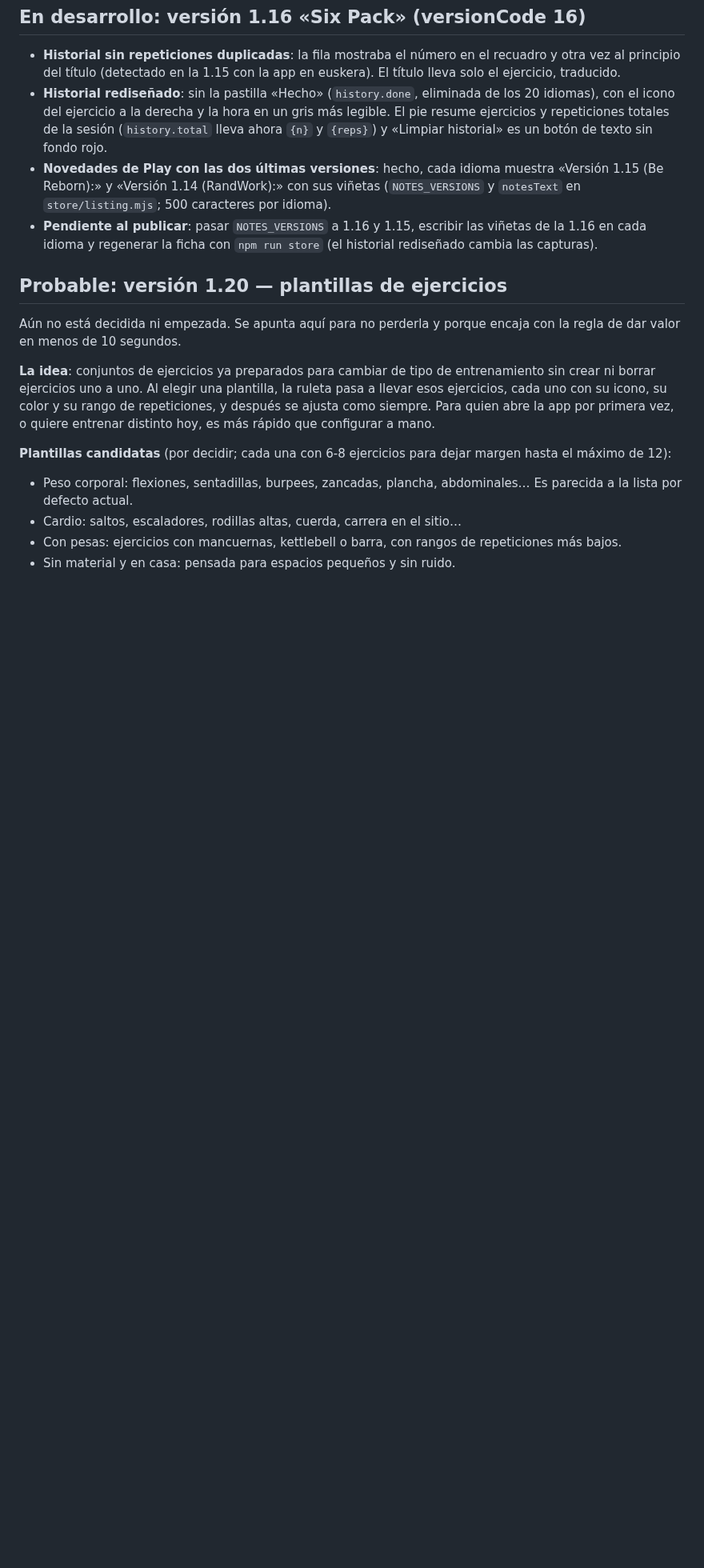
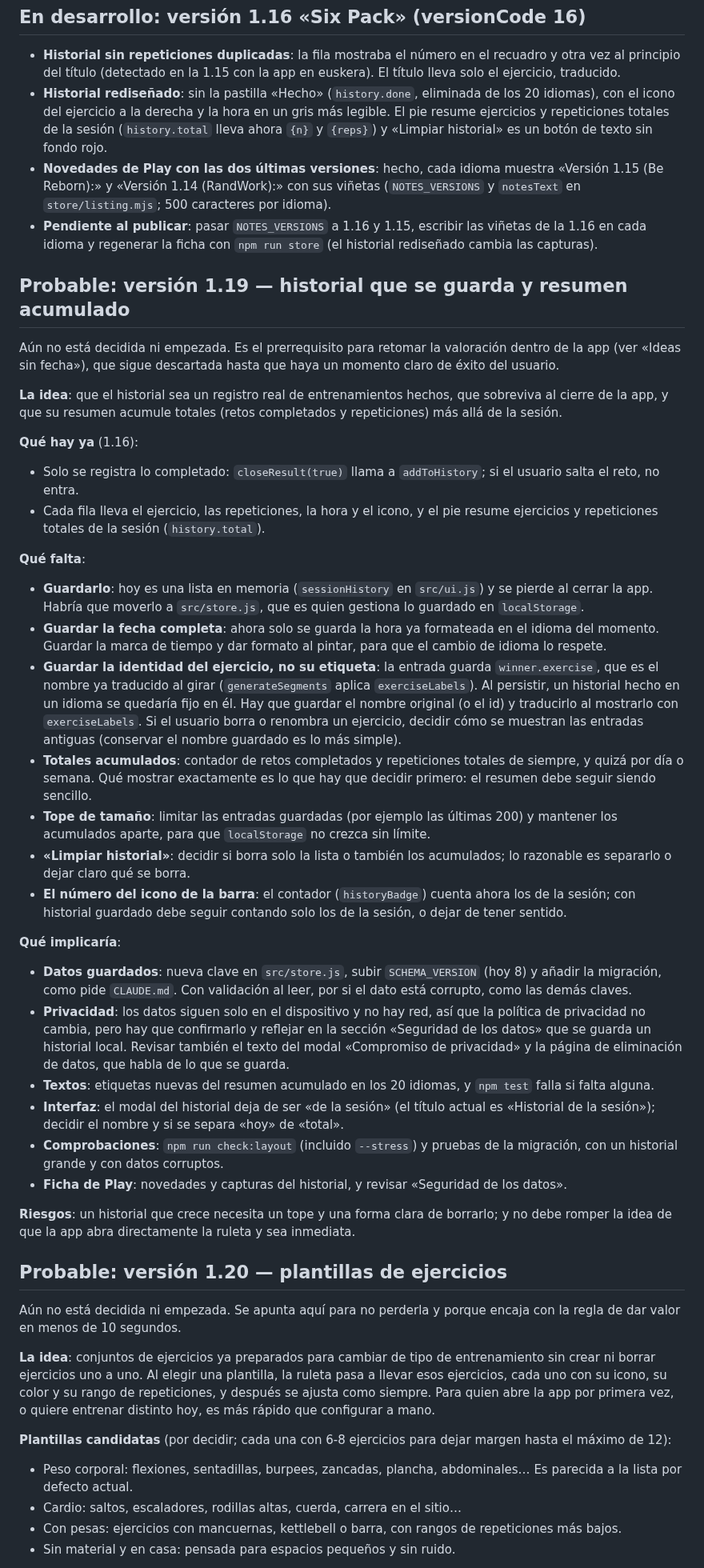
Before and after one commit to jabibi/gymroul, a Markdown page: ROADMAP.md, the part around one of its changes. Shown at 80% size. Drawn GitHub-style; blank space fills up the shorter version.

Commit message:
[IMP] Hoja de ruta: historial que se guarda y resumen acumulado, probables para la 1.19
Se detalla qué hay hecho (solo se registra lo completado, resumen de la sesión) y qué falta (guardarlo, fecha completa, identidad del ejercicio, totales acumulados, tope y borrado) y se pasa de «Ideas sin fecha» a probable para la 1.19.

```diff
--- a/ROADMAP.md
+++ b/ROADMAP.md
@@ -18,6 +18,35 @@ Atendidas en la 1.15:
 - **Historial rediseñado**: sin la pastilla «Hecho» (`history.done`, eliminada de los 20 idiomas), con el icono del ejercicio a la derecha y la hora en un gris más legible. El pie resume ejercicios y repeticiones totales de la sesión (`history.total` lleva ahora `{n}` y `{reps}`) y «Limpiar historial» es un botón de texto sin fondo rojo.
 - **Novedades de Play con las dos últimas versiones**: hecho, cada idioma muestra «Versión 1.15 (Be Reborn):» y «Versión 1.14 (RandWork):» con sus viñetas (`NOTES_VERSIONS` y `notesText` en `store/listing.mjs`; 500 caracteres por idioma).
 - **Pendiente al publicar**: pasar `NOTES_VERSIONS` a 1.16 y 1.15, escribir las viñetas de la 1.16 en cada idioma y regenerar la ficha con `npm run store` (el historial rediseñado cambia las capturas).
+
+## Probable: versión 1.19 — historial que se guarda y resumen acumulado
+
+Aún no está decidida ni empezada. Es el prerrequisito para retomar la valoración dentro de la app (ver «Ideas sin fecha»), que sigue descartada hasta que haya un momento claro de éxito del usuario.
+
+**La idea**: que el historial sea un registro real de entrenamientos hechos, que sobreviva al cierre de la app, y que su resumen acumule totales (retos completados y repeticiones) más allá de la sesión.
+
+**Qué hay ya** (1.16):
+- Solo se registra lo completado: `closeResult(true)` llama a `addToHistory`; si el usuario salta el reto, no entra.
+- Cada fila lleva el ejercicio, las repeticiones, la hora y el icono, y el pie resume ejercicios y repeticiones totales de la sesión (`history.total`).
+
+**Qué falta**:
+- **Guardarlo**: hoy es una lista en memoria (`sessionHistory` en `src/ui.js`) y se pierde al cerrar la app. Habría que moverlo a `src/store.js`, que es quien gestiona lo guardado en `localStorage`.
+- **Guardar la fecha completa**: ahora solo se guarda la hora ya formateada en el idioma del momento. Guardar la marca de tiempo y dar formato al pintar, para que el cambio de idioma lo respete.
+- **Guardar la identidad del ejercicio, no su etiqueta**: la entrada guarda `winner.exercise`, que es el nombre ya traducido al girar (`generateSegments` aplica `exerciseLabels`). Al persistir, un historial hecho en un idioma se quedaría fijo en él. Hay que guardar el nombre original (o el id) y traducirlo al mostrarlo con `exerciseLabels`. Si el usuario borra o renombra un ejercicio, decidir cómo se muestran las entradas antiguas (conservar el nombre guardado es lo más simple).
+- **Totales acumulados**: contador de retos completados y repeticiones totales de siempre, y quizá por día o semana. Qué mostrar exactamente es lo que hay que decidir primero: el resumen debe seguir siendo sencillo.
+- **Tope de tamaño**: limitar las entradas guardadas (por ejemplo las últimas 200) y mantener los acumulados aparte, para que `localStorage` no crezca sin límite.
+- **«Limpiar historial»**: decidir si borra solo la lista o también los acumulados; lo razonable es separarlo o dejar claro qué se borra.
+- **El número del icono de la barra**: el contador (`historyBadge`) cuenta ahora los de la sesión; con historial guardado debe seguir contando solo los de la sesión, o dejar de tener sentido.
+
+**Qué implicaría**:
+- **Datos guardados**: nueva clave en `src/store.js`, subir `SCHEMA_VERSION` (hoy 8) y añadir la migración, como pide `CLAUDE.md`. Con validación al leer, por si el dato está corrupto, como las demás claves.
+- **Privacidad**: los datos siguen solo en el dispositivo y no hay red, así que la política de privacidad no cambia, pero hay que confirmarlo y reflejar en la sección «Seguridad de los datos» que se guarda un historial local. Revisar también el texto del modal «Compromiso de privacidad» y la página de eliminación de datos, que habla de lo que se guarda.
+- **Textos**: etiquetas nuevas del resumen acumulado en los 20 idiomas, y `npm test` falla si falta alguna.
+- **Interfaz**: el modal del historial deja de ser «de la sesión» (el título actual es «Historial de la sesión»); decidir el nombre y si se separa «hoy» de «total».
+- **Comprobaciones**: `npm run check:layout` (incluido `--stress`) y pruebas de la migración, con un historial grande y con datos corruptos.
+- **Ficha de Play**: novedades y capturas del historial, y revisar «Seguridad de los datos».
+
+**Riesgos**: un historial que crece necesita un tope y una forma clara de borrarlo; y no debe romper la idea de que la app abra directamente la ruleta y sea inmediata.
 
 ## Probable: versión 1.20 — plantillas de ejercicios
 
```
Also changed, not shown: other parts of ROADMAP.md (+0 -1 lines).
